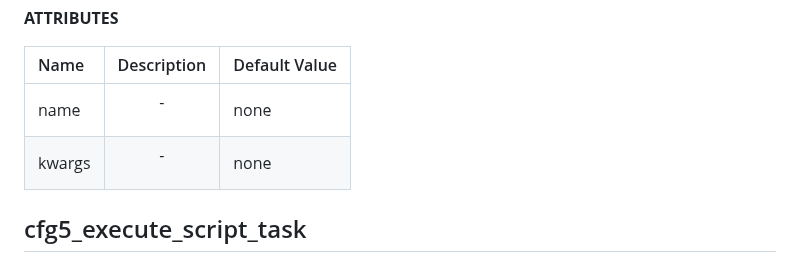
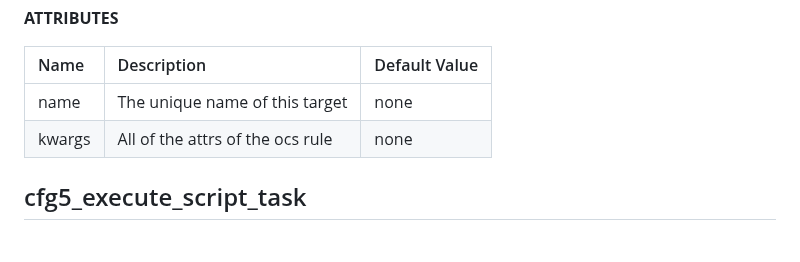
Before and after one commit to vectorgrp/bazel-rules, a Markdown page: rules/ocs/README.md, the part around the change. Rendered like a GitHub page.

Commit message:
add description

```diff
--- a/rules/ocs/README.md
+++ b/rules/ocs/README.md
@@ -18,8 +18,8 @@ ocs(<a href="#ocs-name">name</a>, <a href="#ocs-kwargs">kwargs</a>)
 
 | Name  | Description | Default Value |
 | :------------- | :------------- | :------------- |
-| <a id="ocs-name"></a>name |  <p align="center"> - </p>   |  none |
-| <a id="ocs-kwargs"></a>kwargs |  <p align="center"> - </p>   |  none |
+| <a id="ocs-name"></a>name |  The unique name of this target   |  none  |
+| <a id="ocs-kwargs"></a>kwargs |  All of the attrs of the ocs rule   |  none |
 
 
 
```
